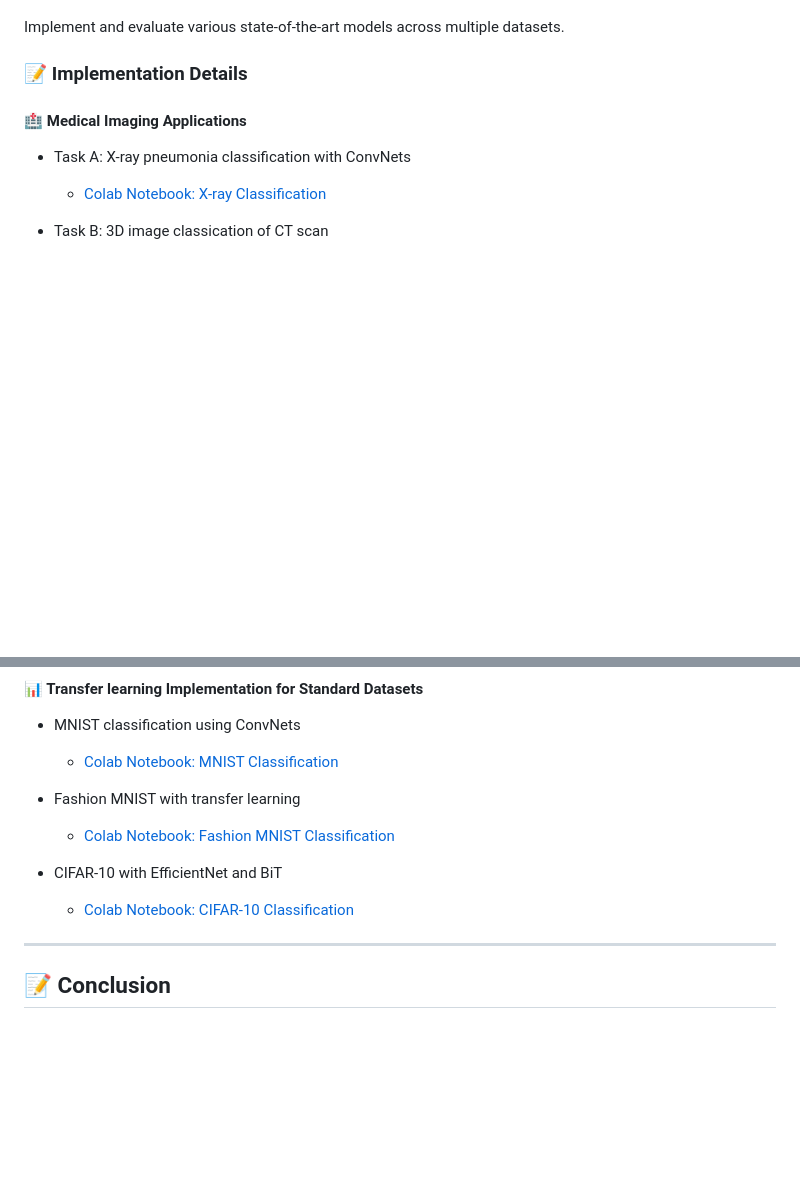
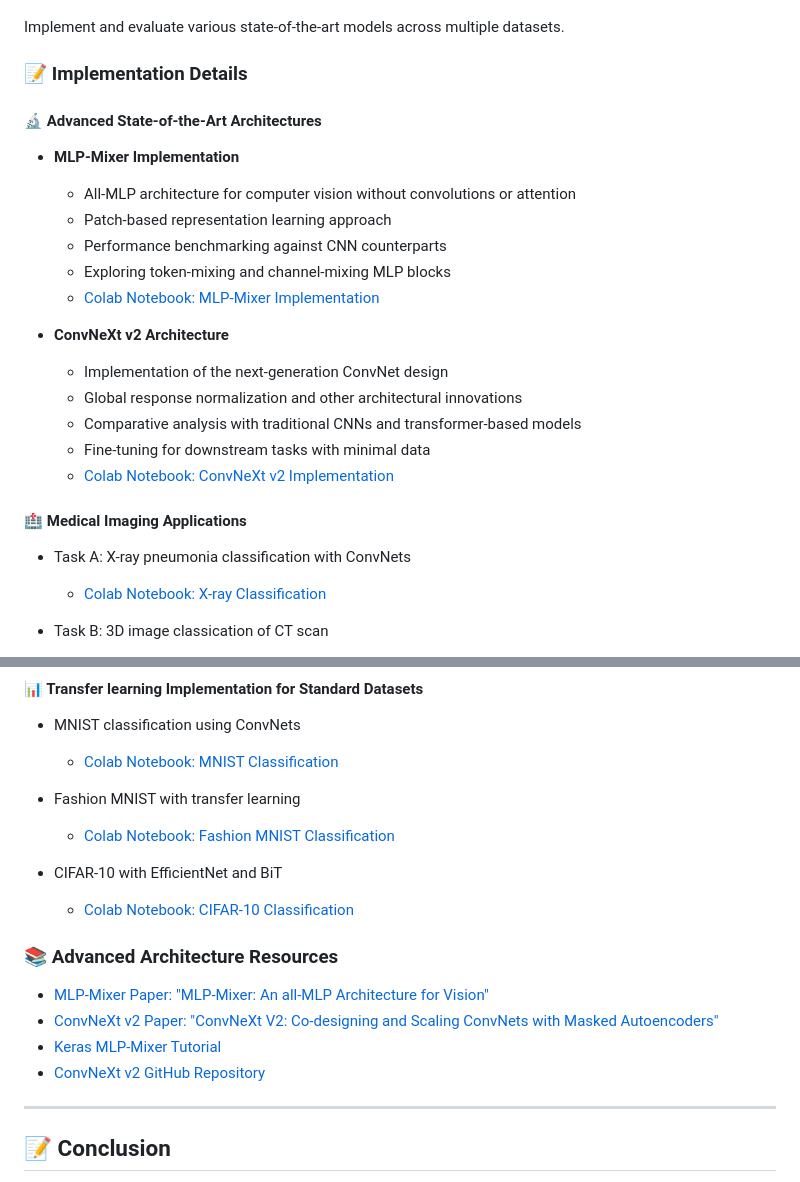
Before and after one commit to theshubh007/CMPE_258, a Markdown page: Assignment_8_Computer_Vision/readme.md, 2 parts joined by grey strips. Drawn GitHub-style; blank space fills up the shorter version.

Commit message:
comments updated

```diff
--- a/Assignment_8_Computer_Vision/readme.md
+++ b/Assignment_8_Computer_Vision/readme.md
@@ -105,6 +105,22 @@ BiT represents a state-of-the-art approach to transfer learning that leverages m
 Implement and evaluate various state-of-the-art models across multiple datasets.
 
 ### 📝 Implementation Details
+#### 🔬 Advanced State-of-the-Art Architectures
+
+- **MLP-Mixer Implementation**
+  - All-MLP architecture for computer vision without convolutions or attention
+  - Patch-based representation learning approach
+  - Performance benchmarking against CNN counterparts
+  - Exploring token-mixing and channel-mixing MLP blocks
+  - [Colab Notebook: MLP-Mixer Implementation](https://colab.research.google.com/drive/1QYMKkw4iiIVRZOS0BuQSUG1DVYWRhjm2?usp=sharing)
+
+- **ConvNeXt v2 Architecture**
+  - Implementation of the next-generation ConvNet design
+  - Global response normalization and other architectural innovations
+  - Comparative analysis with traditional CNNs and transformer-based models
+  - Fine-tuning for downstream tasks with minimal data
+  - [Colab Notebook: ConvNeXt v2 Implementation](https://colab.research.google.com/drive/1k62C8tCp21yKgEk5P4Lb_1fBLRUQzGu8?usp=sharing)
+
 
 #### 🏥 Medical Imaging Applications
 
@@ -128,6 +144,13 @@ Implement and evaluate various state-of-the-art models across multiple datasets.
 - CIFAR-10 with EfficientNet and BiT
   - [Colab Notebook: CIFAR-10 Classification](https://colab.research.google.com/drive/1MxkO72GwnIGEtM9x7OrMnwjayIe6uBuT?usp=sharing)
 
+
+### 📚 Advanced Architecture Resources
+
+- [MLP-Mixer Paper: "MLP-Mixer: An all-MLP Architecture for Vision"](https://arxiv.org/abs/2105.01601)
+- [ConvNeXt v2 Paper: "ConvNeXt V2: Co-designing and Scaling ConvNets with Masked Autoencoders"](https://arxiv.org/abs/2301.00808)
+- [Keras MLP-Mixer Tutorial](https://keras.io/examples/vision/mlp_image_classification/)
+- [ConvNeXt v2 GitHub Repository](https://github.com/facebookresearch/ConvNeXt-V2)
 ---
 
 ## 📝 Conclusion
```
